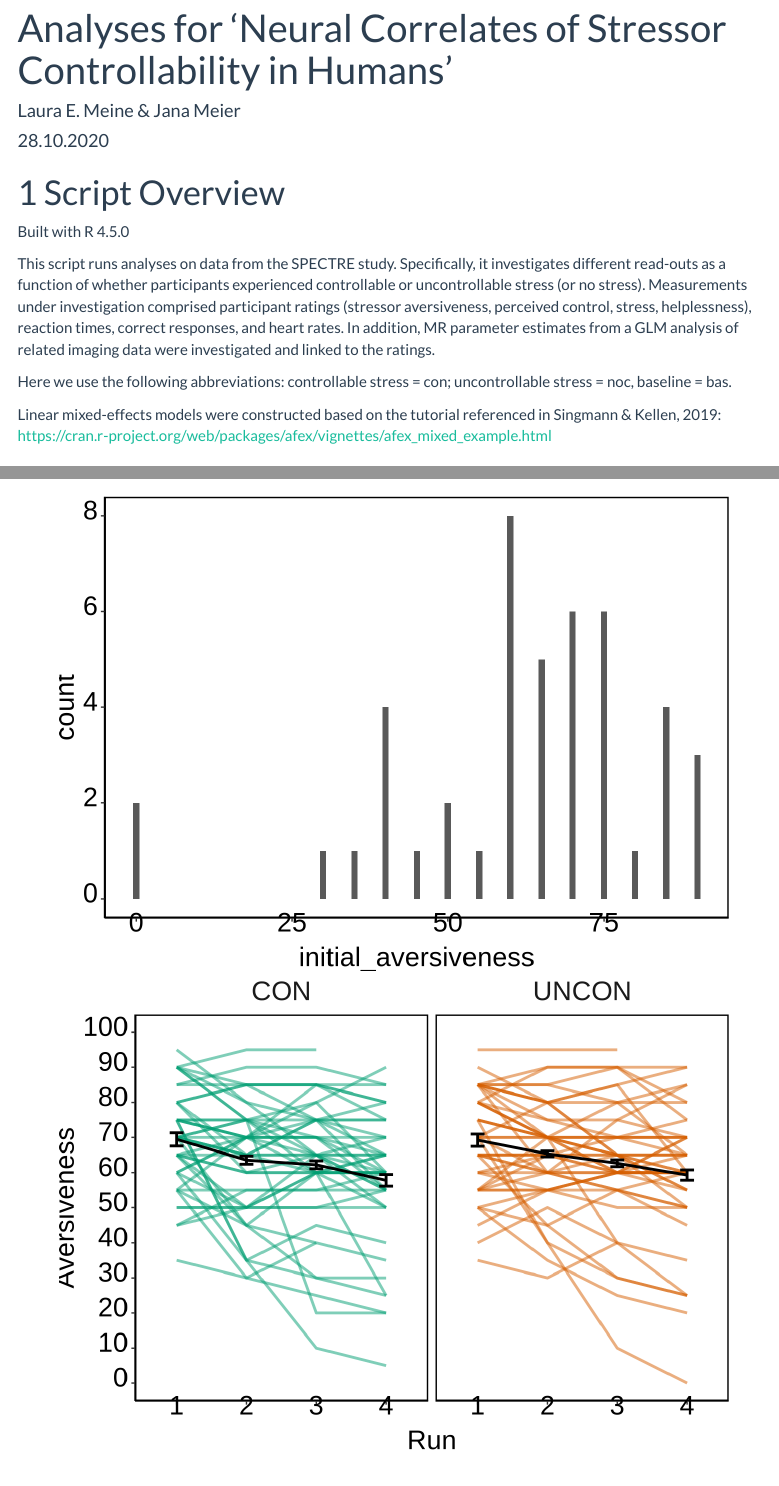
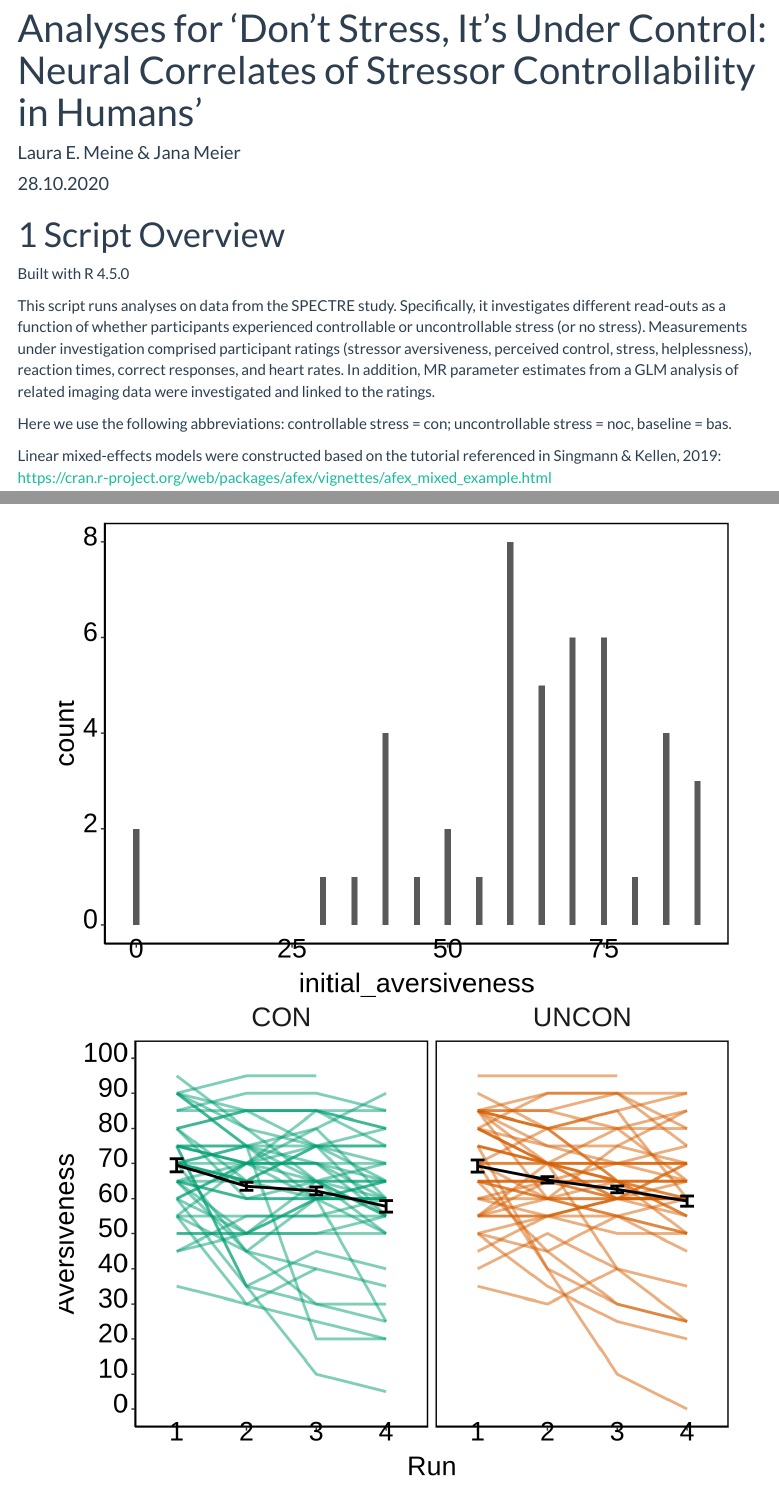
Before and after one commit to laumeine/neural_correlates_stressor_controllability, an R Markdown document (code/SPECTRE_main.Rmd): the page in a window 1100 px wide, from its top, and a second part further down, joined at a grey line. Rendered offline with R 4.5, knitr and Pandoc, with nearby package versions; some code elsewhere in the file could not run offline; menus at the side of the page are left out.

Commit message:
Update SPECTRE_main.Rmd
updated title

```diff
--- a/code/SPECTRE_main.Rmd
+++ b/code/SPECTRE_main.Rmd
@@ -1,5 +1,5 @@
 ---
-title: "Analyses for 'Neural Correlates of Stressor Controllability in Humans'"
+title: "Analyses for 'Don't Stress, It's Under Control: Neural Correlates of Stressor Controllability in Humans'"
 author: "Laura E. Meine & Jana Meier"
 date: "28.10.2020"
 output:
```
